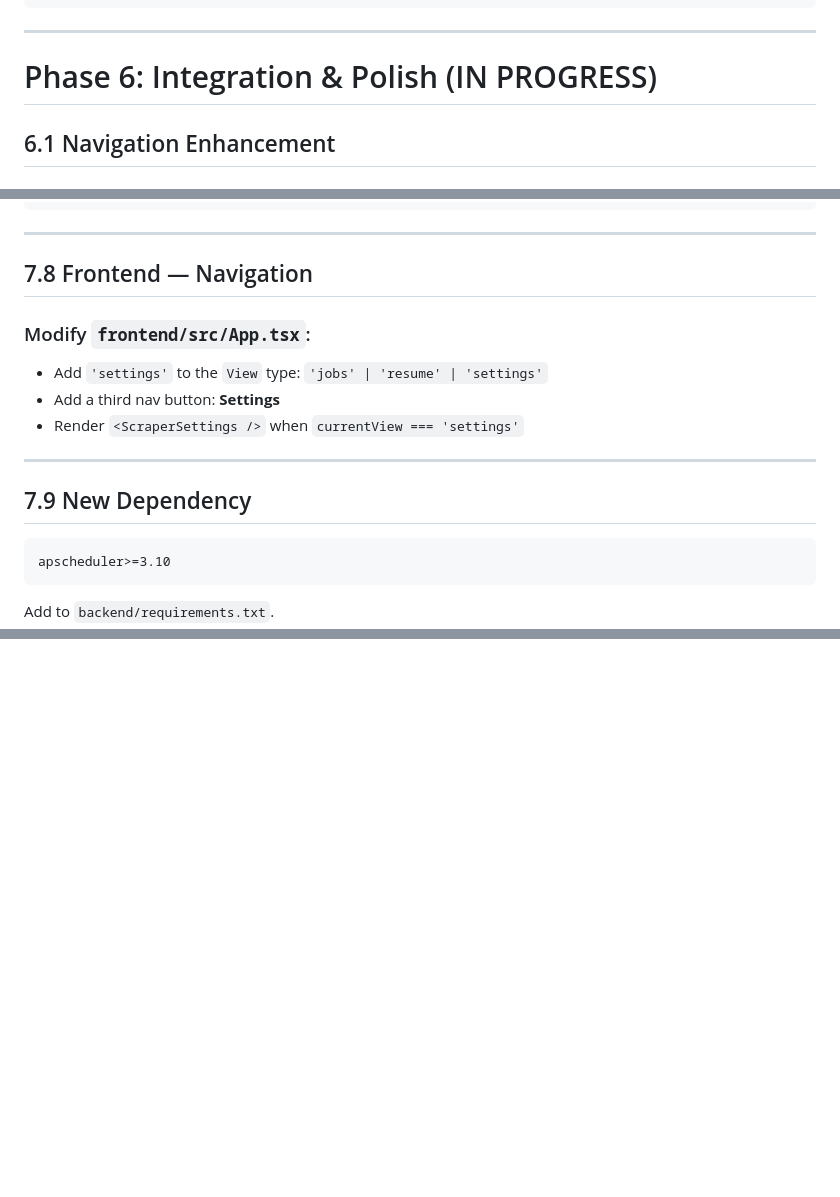
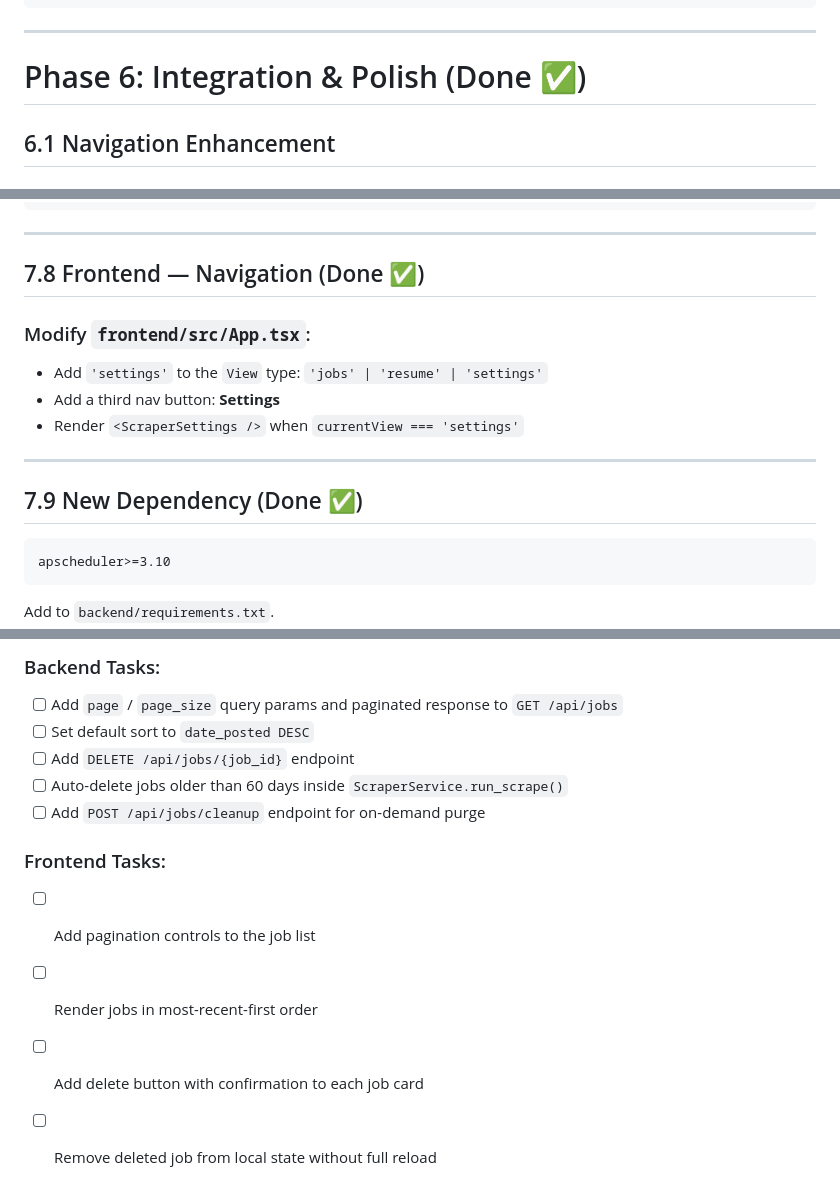
Before and after one commit to jtran217/PlsFindMeAJob, a Markdown page: documents/RESUME_OPTIMIZATION_ROADMAP.md, 3 parts joined by grey strips. Drawn GitHub-style; blank space fills up the shorter version.

````diff
--- a/documents/RESUME_OPTIMIZATION_ROADMAP.md
+++ b/documents/RESUME_OPTIMIZATION_ROADMAP.md
@@ -907,7 +907,7 @@ async def download_resume_pdf(job_id: str):
 
 ---
 
-# Phase 6: Integration & Polish (IN PROGRESS)
+# Phase 6: Integration & Polish (Done ✅)
 
 ## 6.1 Navigation Enhancement
 
@@ -1402,7 +1402,7 @@ UI layout:
 
 ---
 
-## 7.8 Frontend — Navigation
+## 7.8 Frontend — Navigation (Done ✅)
 
 ### Modify `frontend/src/App.tsx`:
 - Add `'settings'` to the `View` type: `'jobs' | 'resume' | 'settings'`
@@ -1411,7 +1411,7 @@ UI layout:
 
 ---
 
-## 7.9 New Dependency
+## 7.9 New Dependency (Done ✅)
 
 ```
 apscheduler>=3.10
@@ -1446,0 +1509,12 @@ Add to `backend/requirements.txt`.
+### Backend Tasks:
+- [ ] Add `page` / `page_size` query params and paginated response to `GET /api/jobs`
+- [ ] Set default sort to `date_posted DESC`
+- [ ] Add `DELETE /api/jobs/{job_id}` endpoint
+- [ ] Auto-delete jobs older than 60 days inside `ScraperService.run_scrape()`
+- [ ] Add `POST /api/jobs/cleanup` endpoint for on-demand purge
+
+### Frontend Tasks:
+- [ ] Add pagination controls to the job list
+- [ ] Render jobs in most-recent-first order
+- [ ] Add delete button with confirmation to each job card
+- [ ] Remove deleted job from local state without full reload
````
Also changed, not shown: other parts of documents/RESUME_OPTIMIZATION_ROADMAP.md (+72 -10 lines).
